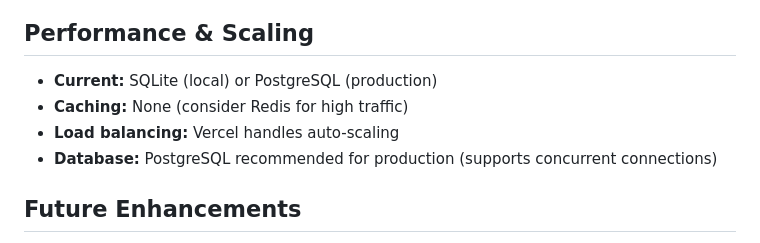
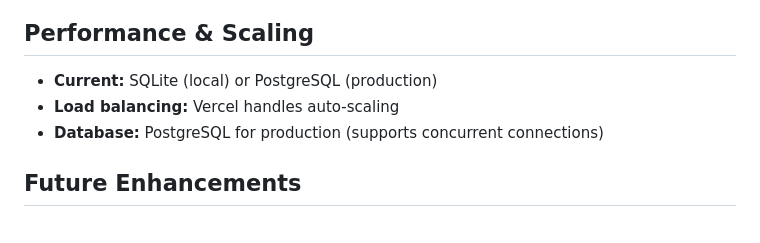
Before and after one commit to mahlet-tilahun/easybook, a Markdown page: README.md, the part around the change. Drawn GitHub-style.

```diff
--- a/README.md
+++ b/README.md
@@ -245,9 +245,8 @@ python init_db.py
 ## Performance & Scaling
 
 - **Current:** SQLite (local) or PostgreSQL (production)
-- **Caching:** None (consider Redis for high traffic)
 - **Load balancing:** Vercel handles auto-scaling
-- **Database:** PostgreSQL recommended for production (supports concurrent connections)
+- **Database:** PostgreSQL for production (supports concurrent connections)
 
 ## Future Enhancements
 
```
